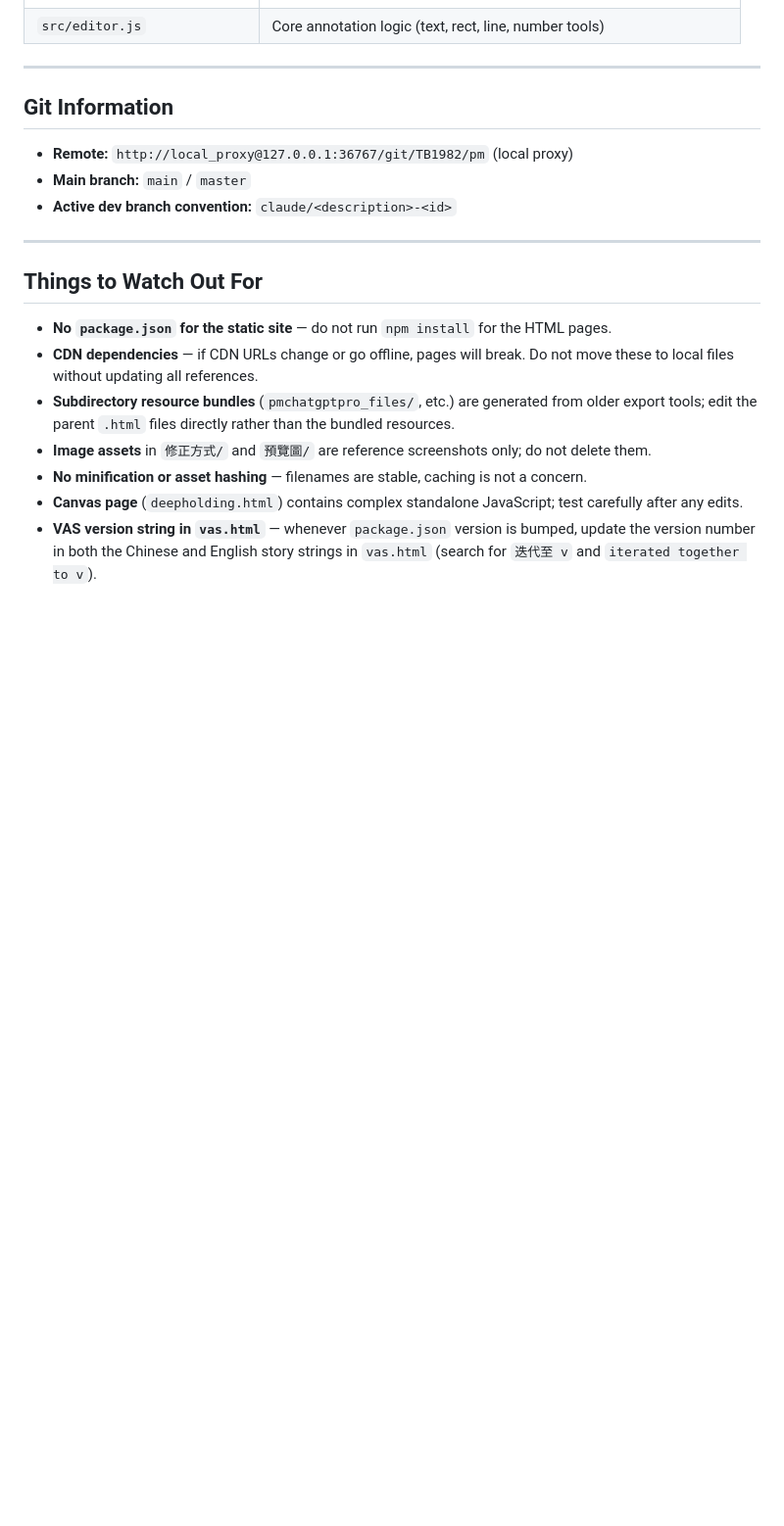
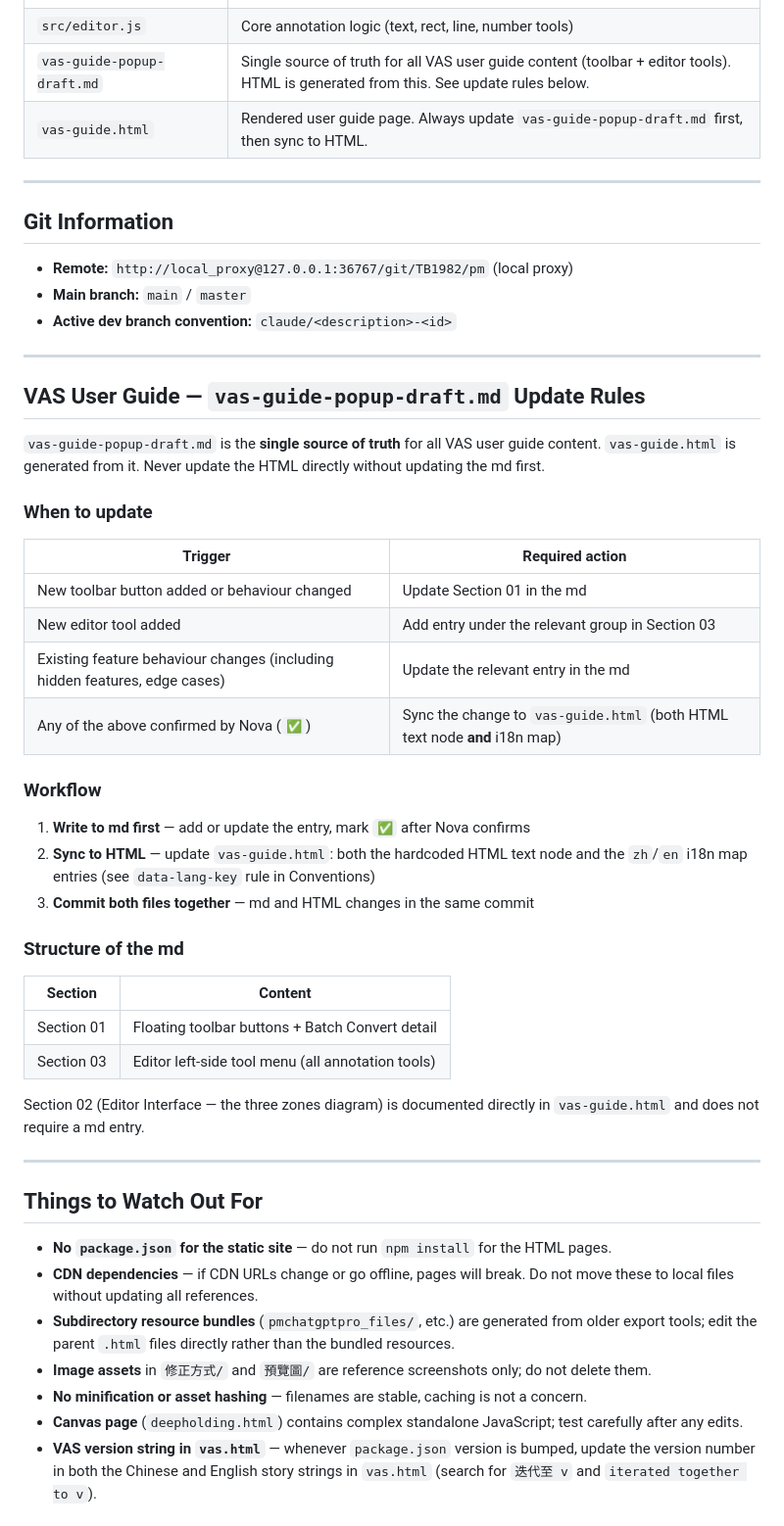
Before and after one commit to TB1982/pm, a Markdown page: CLAUDE.md, the part around the change. Shown at 98% size. GitHub-like rendering; blank space fills up the shorter version.

```diff
--- a/CLAUDE.md
+++ b/CLAUDE.md
@@ -417,6 +417,8 @@ docs(SDD): v0.8 更新文字工具規格與 TDD 測試案例
 | `SDD-vas-tauri.md` | Full spec + TDD for the Tauri VAS tool (active development) |
 | `SDD-mac-screenshot-tool.md` | Frozen spec for the Electron screenshot tool (v3.43 reference) |
 | `src/editor.js` | Core annotation logic (text, rect, line, number tools) |
+| `vas-guide-popup-draft.md` | Single source of truth for all VAS user guide content (toolbar + editor tools). HTML is generated from this. See update rules below. |
+| `vas-guide.html` | Rendered user guide page. Always update `vas-guide-popup-draft.md` first, then sync to HTML. |
 
 ---
 
@@ -424,6 +426,36 @@ docs(SDD): v0.8 更新文字工具規格與 TDD 測試案例
 - **Remote:** `http://local_proxy@127.0.0.1:36767/git/TB1982/pm` (local proxy)
 - **Main branch:** `main` / `master`
 - **Active dev branch convention:** `claude/<description>-<id>`
+
+---
+
+## VAS User Guide — `vas-guide-popup-draft.md` Update Rules
+
+`vas-guide-popup-draft.md` is the **single source of truth** for all VAS user guide content. `vas-guide.html` is generated from it. Never update the HTML directly without updating the md first.
+
+### When to update
+
+| Trigger | Required action |
+|---------|----------------|
+| New toolbar button added or behaviour changed | Update Section 01 in the md |
+| New editor tool added | Add entry under the relevant group in Section 03 |
+| Existing feature behaviour changes (including hidden features, edge cases) | Update the relevant entry in the md |
+| Any of the above confirmed by Nova (`✅`) | Sync the change to `vas-guide.html` (both HTML text node **and** i18n map) |
+
+### Workflow
+
+1. **Write to md first** — add or update the entry, mark `✅` after Nova confirms
+2. **Sync to HTML** — update `vas-guide.html`: both the hardcoded HTML text node and the `zh`/`en` i18n map entries (see `data-lang-key` rule in Conventions)
+3. **Commit both files together** — md and HTML changes in the same commit
+
+### Structure of the md
+
+| Section | Content |
+|---------|---------|
+| Section 01 | Floating toolbar buttons + Batch Convert detail |
+| Section 03 | Editor left-side tool menu (all annotation tools) |
+
+Section 02 (Editor Interface — the three zones diagram) is documented directly in `vas-guide.html` and does not require a md entry.
 
 ---
 
```
Also changed, not shown: vas-guide-popup-draft.md (+104 -0 lines).
